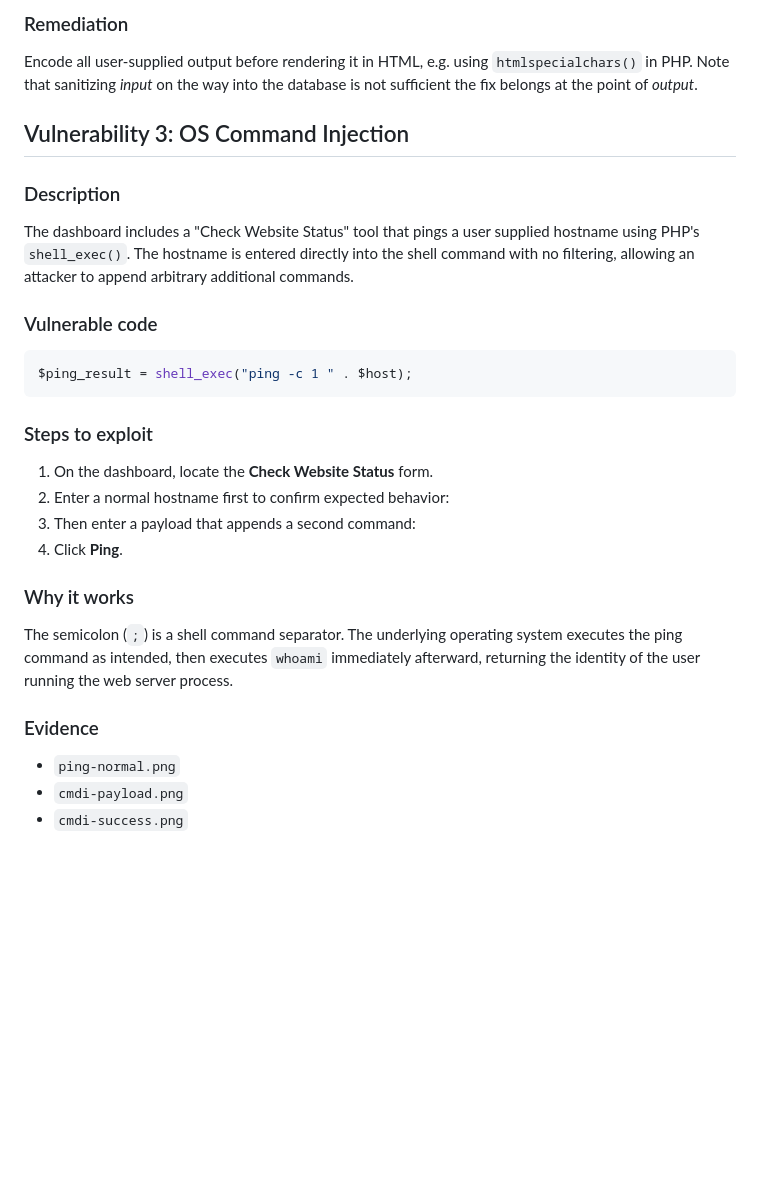
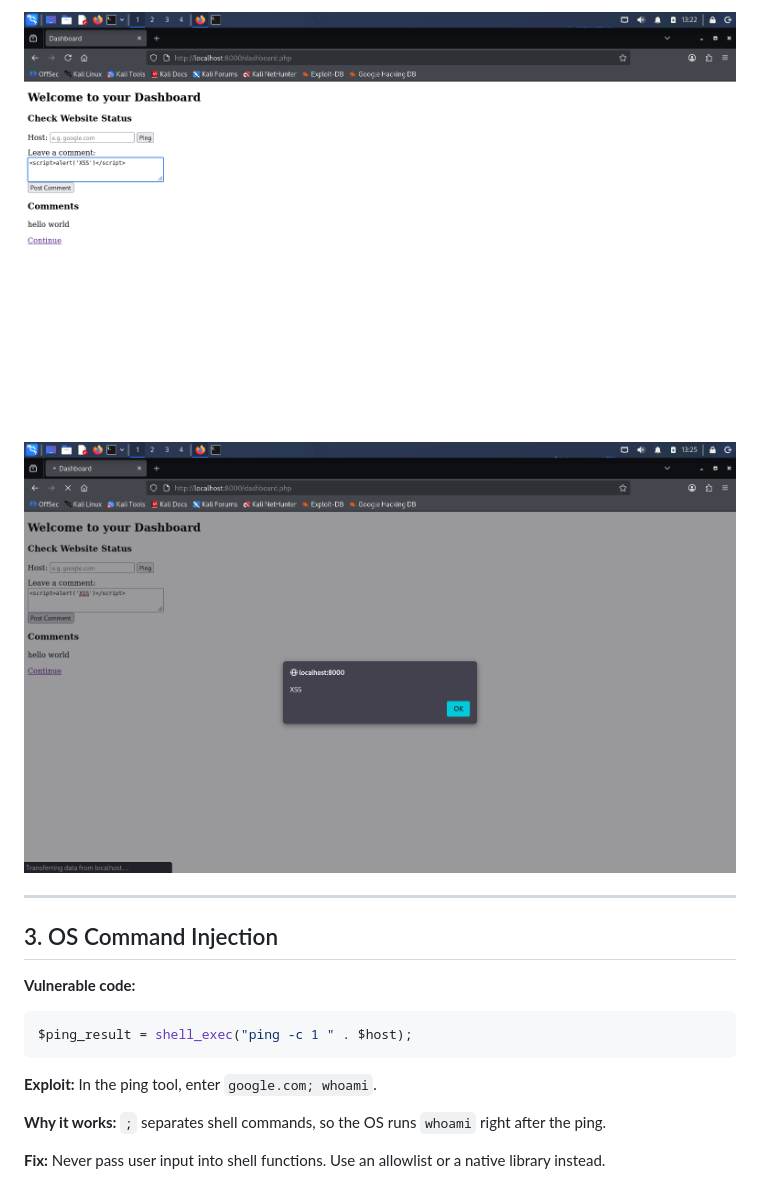
Before and after one commit to SadPack/Php-Ctf-Vulnerable-Web-Application, a Markdown page: README.md, the part around one of its changes. GitHub-like rendering; blank space fills up the shorter version.

````diff
--- a/README.md
+++ b/README.md
@@ -80,28 +63,19 @@ User input is inserted into the page's HTML with no escaping. The browser cannot
 
-### Remediation
-Encode all user-supplied output before rendering it in HTML, e.g. using `htmlspecialchars()` in PHP. Note that sanitizing *input* on the way into the database is not sufficient the fix belongs at the point of *output*.
+![XSS payload](screenshots/xss-payload-entered.png)
+![XSS alert fired](screenshots/xss-alert-fired.png)
 
-## Vulnerability 3: OS Command Injection
+---
 
-### Description
-The dashboard includes a "Check Website Status" tool that pings a user supplied hostname using PHP's `shell_exec()`. The hostname is entered directly into the shell command with no filtering, allowing an attacker to append arbitrary additional commands.
+## 3. OS Command Injection
 
-### Vulnerable code
+**Vulnerable code:**
 ```php
 $ping_result = shell_exec("ping -c 1 " . $host);
 ```
 
-### Steps to exploit
-1. On the dashboard, locate the **Check Website Status** form.
-2. Enter a normal hostname first to confirm expected behavior:
-3. Then enter a payload that appends a second command:
-4. Click **Ping**.
+**Exploit:** In the ping tool, enter `google.com; whoami`.
 
-### Why it works
-The semicolon (`;`) is a shell command separator. The underlying operating system executes the ping command as intended, then executes `whoami` immediately afterward, returning the identity of the user running the web server process.
+**Why it works:** `;` separates shell commands, so the OS runs `whoami` right after the ping.
 
-### Evidence
-- `ping-normal.png`
-- `cmdi-payload.png`
-- `cmdi-success.png`
+**Fix:** Never pass user input into shell functions. Use an allowlist or a native library instead.
 
````
Also changed, not shown: other parts of README.md (+47 -74 lines).
